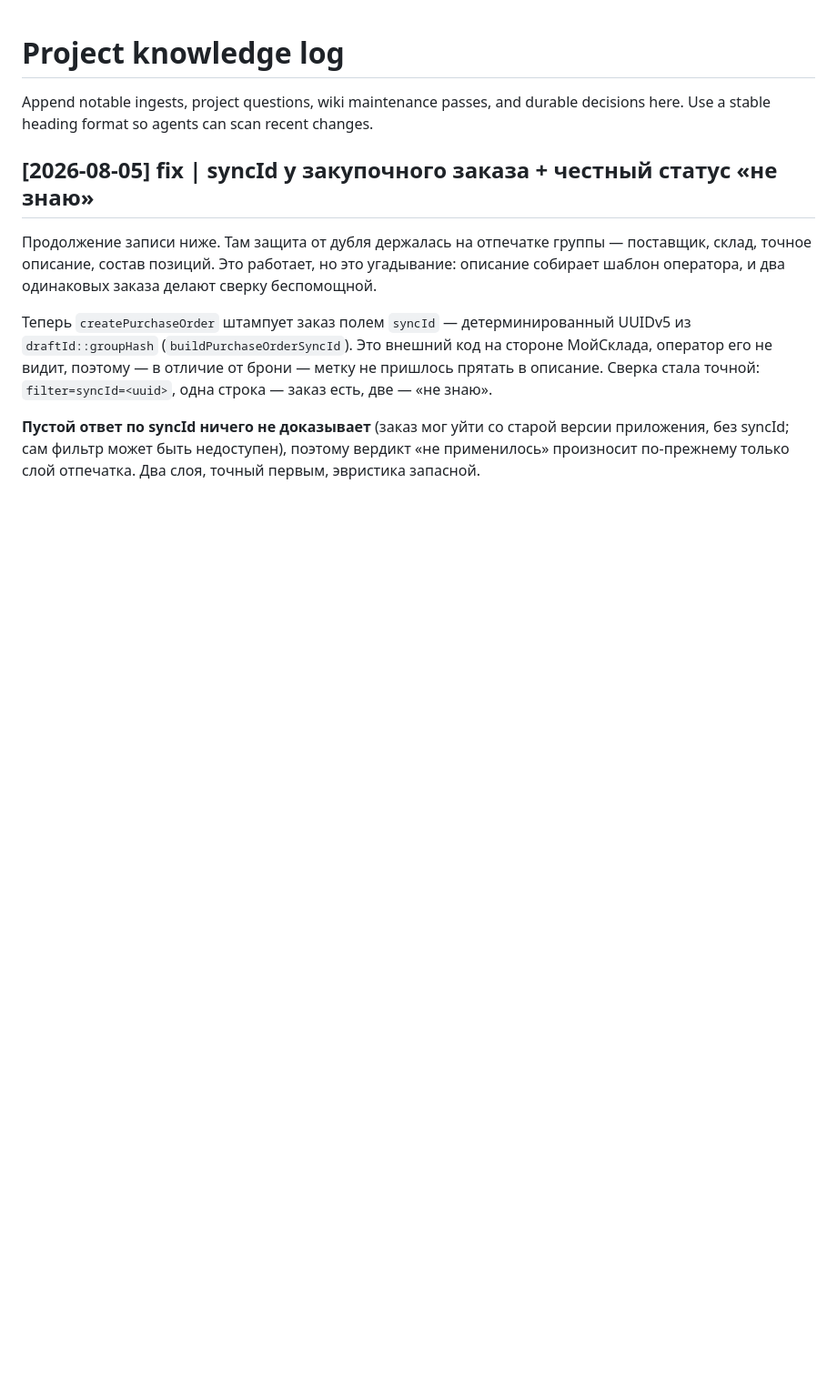
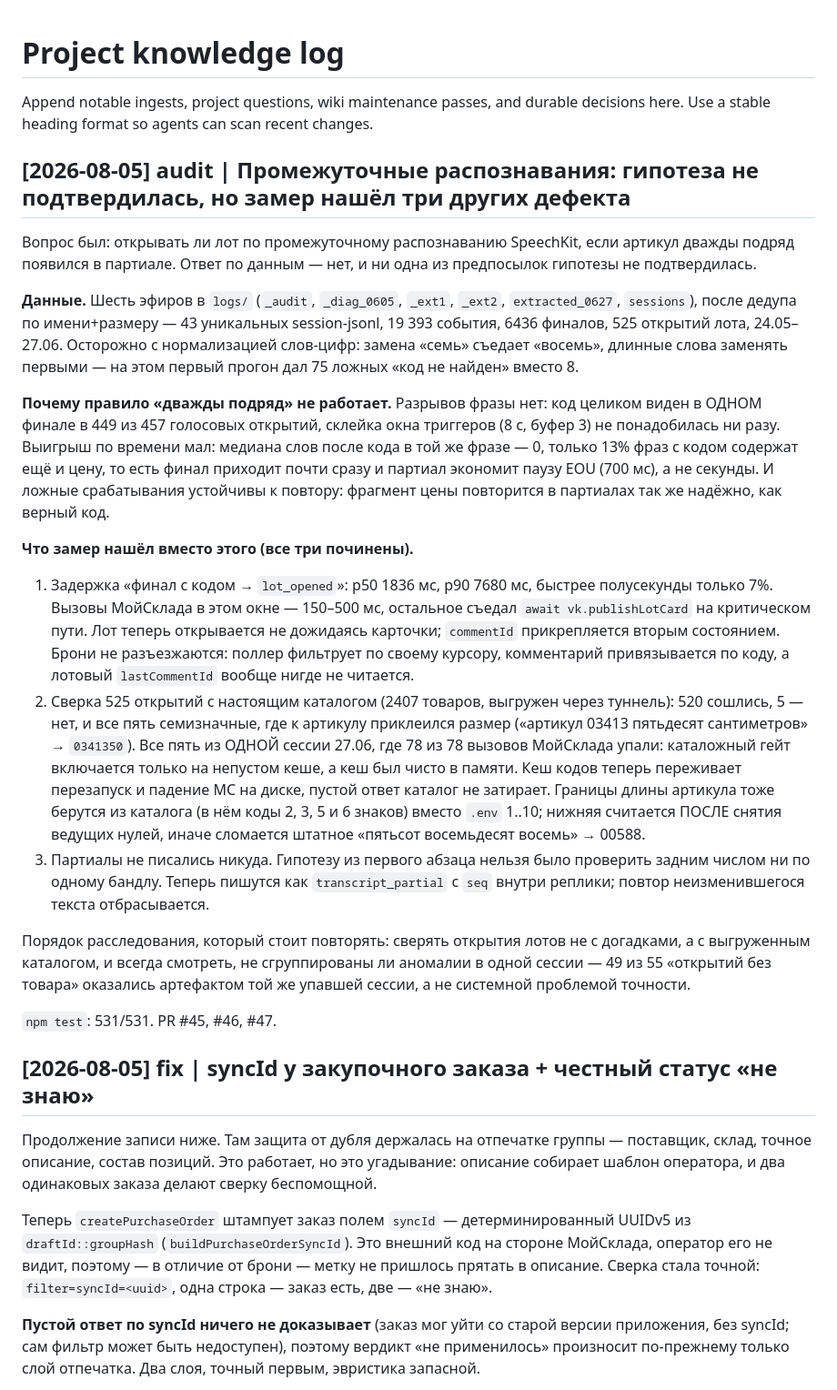
Before and after one commit to Dmitrii-VO/V-Amber, a Markdown page: knowledge/wiki/log.md, the part around the change. Shown at 91% size. GitHub-like rendering; blank space fills up the shorter version.

Commit message:
docs(wiki): record the interim-recognition audit and its numbers
The three changes that just landed (PR #45, #46, #47) all came out of one
measurement pass over the эфир bundles in logs/. The conclusions live in
the pages they touch; this records the numbers and the method, including
the two ways the analysis nearly went wrong: a digit-word normaliser
where "семь" eats "восемь", and an anomaly that looked systemic until it
turned out 49 of 55 cases sat in a single session where MoySklad was
down.

Co-Authored-By: Claude Opus 5 <noreply@anthropic.com>

```diff
--- a/knowledge/wiki/log.md
+++ b/knowledge/wiki/log.md
@@ -2,6 +2,56 @@
 
 Append notable ingests, project questions, wiki maintenance passes, and durable
 decisions here. Use a stable heading format so agents can scan recent changes.
+
+## [2026-08-05] audit | Промежуточные распознавания: гипотеза не подтвердилась, но замер нашёл три других дефекта
+
+Вопрос был: открывать ли лот по промежуточному распознаванию SpeechKit, если
+артикул дважды подряд появился в партиале. Ответ по данным — нет, и ни одна из
+предпосылок гипотезы не подтвердилась.
+
+**Данные.** Шесть эфиров в `logs/` (`_audit`, `_diag_0605`, `_ext1`, `_ext2`,
+`extracted_0627`, `sessions`), после дедупа по имени+размеру — 43 уникальных
+session-jsonl, 19 393 события, 6436 финалов, 525 открытий лота, 24.05–27.06.
+Осторожно с нормализацией слов-цифр: замена «семь» съедает «восемь», длинные
+слова заменять первыми — на этом первый прогон дал 75 ложных «код не найден»
+вместо 8.
+
+**Почему правило «дважды подряд» не работает.** Разрывов фразы нет: код целиком
+виден в ОДНОМ финале в 449 из 457 голосовых открытий, склейка окна триггеров
+(8 с, буфер 3) не понадобилась ни разу. Выигрыш по времени мал: медиана слов
+после кода в той же фразе — 0, только 13% фраз с кодом содержат ещё и цену, то
+есть финал приходит почти сразу и партиал экономит паузу EOU (700 мс), а не
+секунды. И ложные срабатывания устойчивы к повтору: фрагмент цены повторится в
+партиалах так же надёжно, как верный код.
+
+**Что замер нашёл вместо этого (все три починены).**
+
+1. Задержка «финал с кодом → `lot_opened`»: p50 1836 мс, p90 7680 мс, быстрее
+   полусекунды только 7%. Вызовы МойСклада в этом окне — 150–500 мс, остальное
+   съедал `await vk.publishLotCard` на критическом пути. Лот теперь открывается
+   не дожидаясь карточки; `commentId` прикрепляется вторым состоянием. Брони не
+   разъезжаются: поллер фильтрует по своему курсору, комментарий привязывается
+   по коду, а лотовый `lastCommentId` вообще нигде не читается.
+2. Сверка 525 открытий с настоящим каталогом (2407 товаров, выгружен через
+   туннель): 520 сошлись, 5 — нет, и все пять семизначные, где к артикулу
+   приклеился размер («артикул 03413 пятьдесят сантиметров» → `0341350`). Все
+   пять из ОДНОЙ сессии 27.06, где 78 из 78 вызовов МойСклада упали: каталожный
+   гейт включается только на непустом кеше, а кеш был чисто в памяти. Кеш кодов
+   теперь переживает перезапуск и падение МС на диске, пустой ответ каталог не
+   затирает. Границы длины артикула тоже берутся из каталога (в нём коды 2, 3,
+   5 и 6 знаков) вместо `.env` 1..10; нижняя считается ПОСЛЕ снятия ведущих
+   нулей, иначе сломается штатное «пятьсот восемьдесят восемь» → 00588.
+3. Партиалы не писались никуда. Гипотезу из первого абзаца нельзя было
+   проверить задним числом ни по одному бандлу. Теперь пишутся как
+   `transcript_partial` с `seq` внутри реплики; повтор неизменившегося текста
+   отбрасывается.
+
+Порядок расследования, который стоит повторять: сверять открытия лотов не с
+догадками, а с выгруженным каталогом, и всегда смотреть, не сгруппированы ли
+аномалии в одной сессии — 49 из 55 «открытий без товара» оказались артефактом
+той же упавшей сессии, а не системной проблемой точности.
+
+`npm test`: 531/531. PR #45, #46, #47.
 
 ## [2026-08-05] fix | syncId у закупочного заказа + честный статус «не знаю»
 
```
